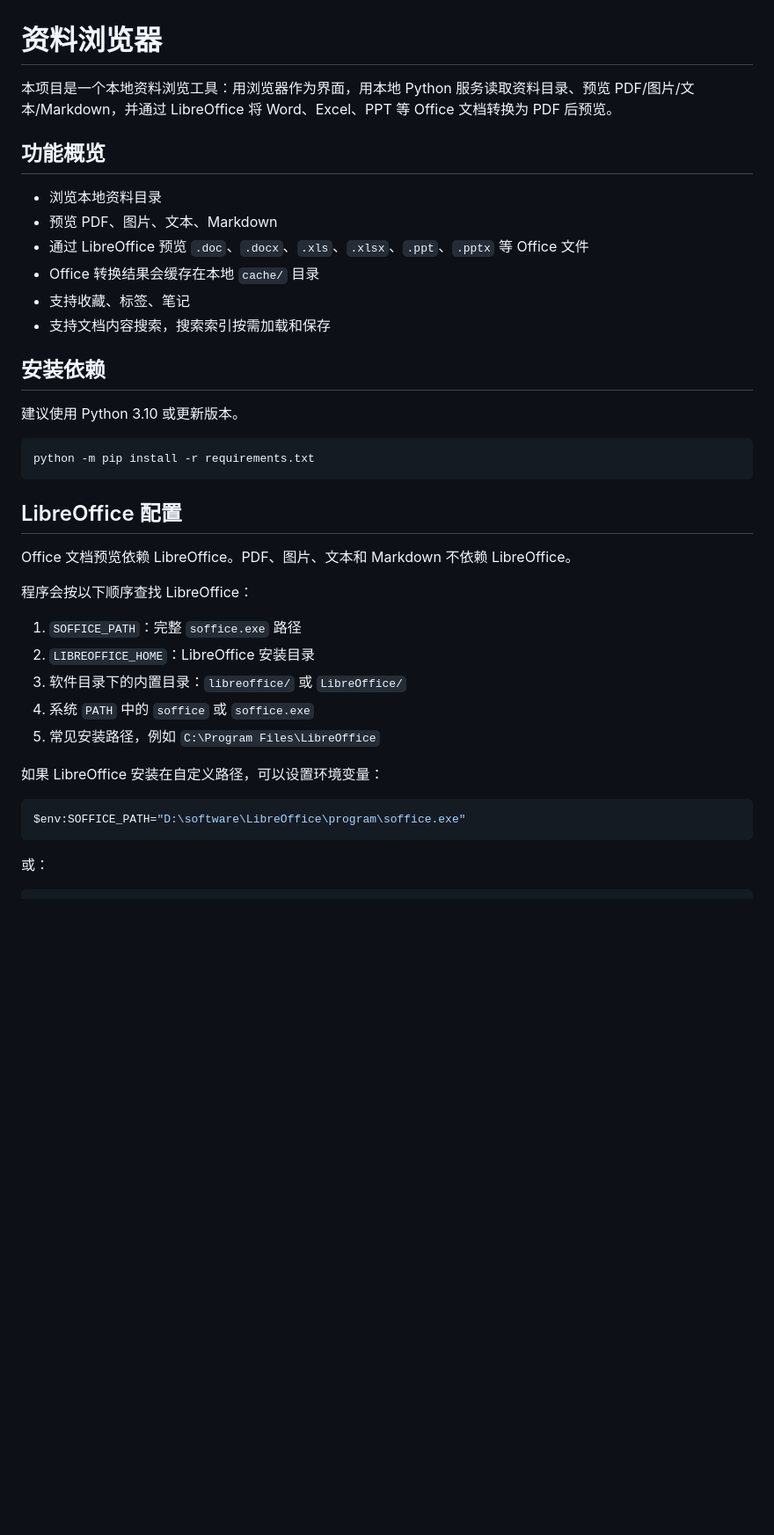
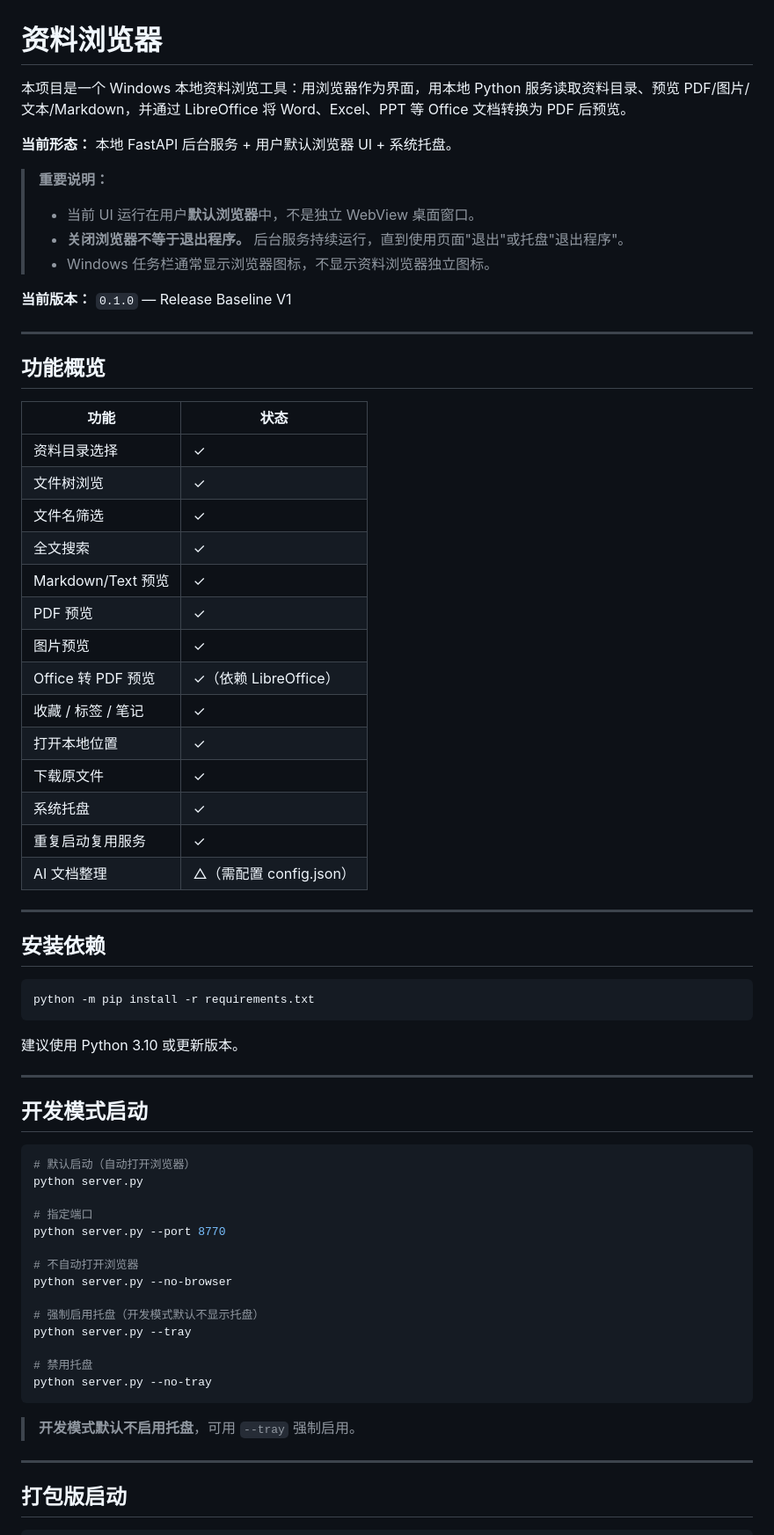
Before and after one commit to yydshly/file_read_on_web, a Markdown page: README.md, the part around one of its changes. Shown at 88% size. Drawn GitHub-style; blank space fills up the shorter version.

````diff
--- a/README.md
+++ b/README.md
@@ -1,42 +1,72 @@
 # 资料浏览器
 
-本项目是一个本地资料浏览工具：用浏览器作为界面，用本地 Python 服务读取资料目录、预览 PDF/图片/文本/Markdown，并通过 LibreOffice 将 Word、Excel、PPT 等 Office 文档转换为 PDF 后预览。
+本项目是一个 Windows 本地资料浏览工具：用浏览器作为界面，用本地 Python 服务读取资料目录、预览 PDF/图片/文本/Markdown，并通过 LibreOffice 将 Word、Excel、PPT 等 Office 文档转换为 PDF 后预览。
+
+**当前形态：** 本地 FastAPI 后台服务 + 用户默认浏览器 UI + 系统托盘。
+
+> **重要说明：**
+> - 当前 UI 运行在用户**默认浏览器**中，不是独立 WebView 桌面窗口。
+> - **关闭浏览器不等于退出程序。** 后台服务持续运行，直到使用页面"退出"或托盘"退出程序"。
+> - Windows 任务栏通常显示浏览器图标，不显示资料浏览器独立图标。
+
+**当前版本：** `0.1.0` — Release Baseline V1
+
+---
 
 ## 功能概览
 
-- 浏览本地资料目录
-- 预览 PDF、图片、文本、Markdown
-- 通过 LibreOffice 预览 `.doc`、`.docx`、`.xls`、`.xlsx`、`.ppt`、`.pptx` 等 Office 文件
-- Office 转换结果会缓存在本地 `cache/` 目录
-- 支持收藏、标签、笔记
-- 支持文档内容搜索，搜索索引按需加载和保存
+| 功能 | 状态 |
+|------|------|
+| 资料目录选择 | ✓ |
+| 文件树浏览 | ✓ |
+| 文件名筛选 | ✓ |
+| 全文搜索 | ✓ |
+| Markdown/Text 预览 | ✓ |
+| PDF 预览 | ✓ |
+| 图片预览 | ✓ |
+| Office 转 PDF 预览 | ✓（依赖 LibreOffice） |
+| 收藏 / 标签 / 笔记 | ✓ |
+| 打开本地位置 | ✓ |
+| 下载原文件 | ✓ |
+| 系统托盘 | ✓ |
+| 重复启动复用服务 | ✓ |
+| AI 文档整理 | △（需配置 config.json） |
+
+---
 
 ## 安装依赖
-
-建议使用 Python 3.10 或更新版本。
 
 ```powershell
 python -m pip install -r requirements.txt
 ```
 
-## LibreOffice 配置
+建议使用 Python 3.10 或更新版本。
 
-Office 文档预览依赖 LibreOffice。PDF、图片、文本和 Markdown 不依赖 LibreOffice。
+---
 
-程序会按以下顺序查找 LibreOffice：
-
-1. `SOFFICE_PATH`：完整 `soffice.exe` 路径
-2. `LIBREOFFICE_HOME`：LibreOffice 安装目录
-3. 软件目录下的内置目录：`libreoffice/` 或 `LibreOffice/`
-4. 系统 `PATH` 中的 `soffice` 或 `soffice.exe`
-5. 常见安装路径，例如 `C:\Program Files\LibreOffice`
-
-如果 LibreOffice 安装在自定义路径，可以设置环境变量：
+## 开发模式启动
 
 ```powershell
-$env:SOFFICE_PATH="D:\software\LibreOffice\program\soffice.exe"
+# 默认启动（自动打开浏览器）
+python server.py
+
+# 指定端口
+python server.py --port 8770
+
+# 不自动打开浏览器
+python server.py --no-browser
+
+# 强制启用托盘（开发模式默认不显示托盘）
+python server.py --tray
+
+# 禁用托盘
+python server.py --no-tray
 ```
 
-或：
+> **开发模式默认不启用托盘**，可用 `--tray` 强制启用。
+
+---
+
+## 打包版启动
 
 ```powershell
````
Also changed, not shown: other parts of README.md (+133 -131 lines), docs/94-release-checklist-v1.md (added, +298 -0 lines), reports/reviews/release_checklist_readme_v1_review.md (added, +70 -0 lines).
